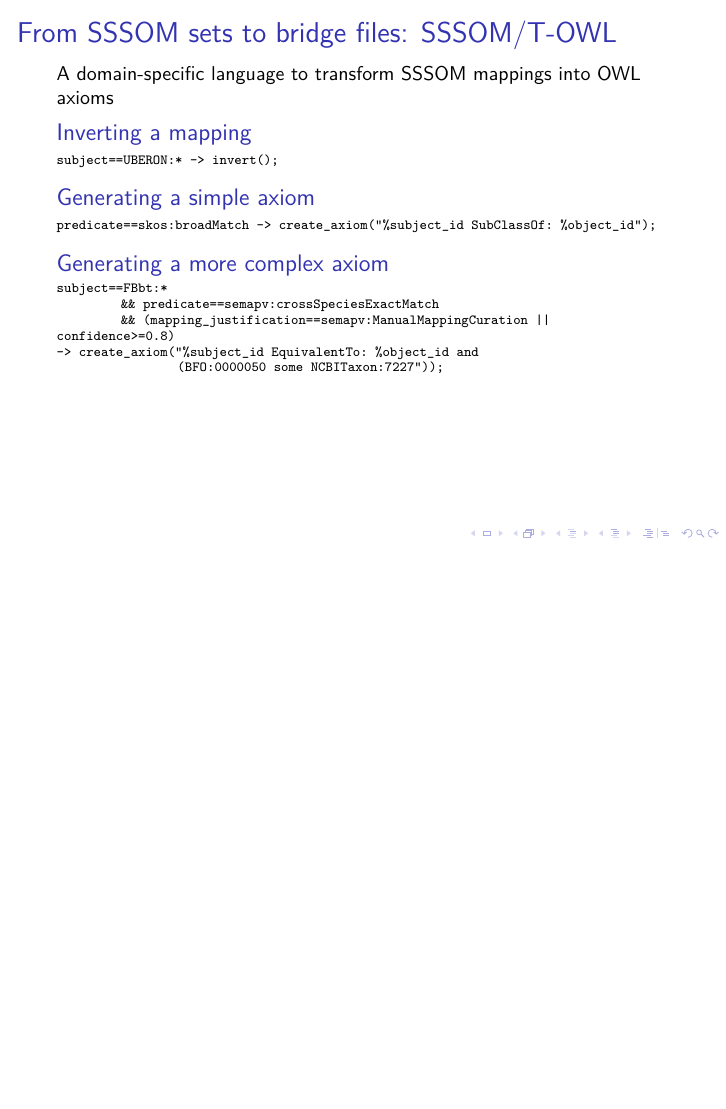
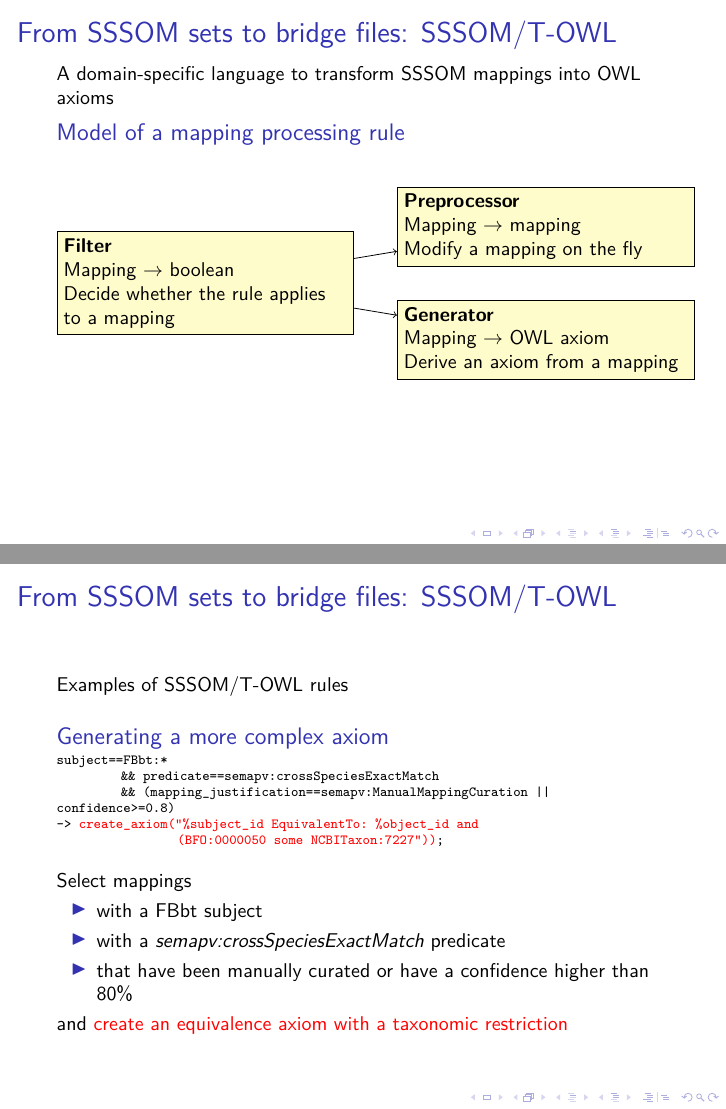
Before and after one commit to gouttegd/sssomt-uberon, LaTeX slides (screen.tex, which reads presentation.tex): page 14 of 20 before the commit and pages 15 and 25 of 31 after it, the two joined at a grey line, the shorter picture padded with empty space. Compiled offline with LuaLaTeX; a LaTeX package or settings file that is missing is left out.

Commit message:
Improve standalone presentation.
Make the presentation easier to follow when the presenter is not around.

Also add an "about" slide.

```diff
--- a/presentation.tex
+++ b/presentation.tex
@@ -420,7 +425,6 @@ intersection\_of: part\_of NCBITaxon:7227
 
   A domain-specific language to transform SSSOM mappings into OWL axioms
 
-  \only<1>{
   \begin{block}{Model of a mapping processing rule}
     \begin{center}
       \begin{tikzpicture}
@@ -441,26 +445,8 @@ intersection\_of: part\_of NCBITaxon:7227
       \end{tikzpicture}
     \end{center}
   \end{block}
-  }
-  \only<2>{
-    \begin{block}{Inverting a mapping}\ttfamily\scriptsize
-subject==UBERON:* -> invert();
-    \end{block}
 
-    \begin{block}{Generating a simple axiom}\ttfamily\scriptsize
-predicate==skos:broadMatch -> create\_axiom("\%subject\_id SubClassOf: \%object\_id");
-    \end{block}
-
-    \begin{block}{Generating a more complex axiom}\ttfamily\scriptsize
-subject==FBbt:*\\
-\hspace{1cm} \&\& predicate==semapv:crossSpeciesExactMatch\\
-\hspace{1cm} \&\& (mapping\_justification==semapv:ManualMappingCuration || confidence>=0.8)\\
-->  create\_axiom("\%subject\_id EquivalentTo: \%object\_id and\\
-\hspace{2cm} (BFO:0000050 some NCBITaxon:7227"));
-    \end{block}
-  }
-
-  \note<1>{Now that we can store mappings in a dedicated format, we need a way
+  \note{Now that we can store mappings in a dedicated format, we need a way
   to use those mappings when we want to integrate several ontologies together.
   And, as per our third goal, we want to do that in a way that is, as much as
   possible, not specific to Uberon, but reusable by other projects as well.
@@ -480,8 +466,53 @@ subject==FBbt:*\\
   Second, either a preprocessor that takes a mapping and returns a modified
   version of that mapping (allowing to modify a mapping on the fly), or a
   generator that takes a mapping and returns an OWL axiom.}
+\end{frame}
 
-  \note<2>{To illustrate, here are some examples of SSSOM/T-OWL rules.
+\begin{frame}
+  \frametitle{From SSSOM sets to bridge files: SSSOM/T-OWL}
+
+  Examples of SSSOM/T-OWL rules
+
+  \begin{overlayarea}{\textwidth}{3cm}
+    \only<1-2>{
+      \begin{block}{Inverting a mapping}\ttfamily\scriptsize
+        \textcolor<1>{red}{subject==UBERON:*} -> \textcolor<2>{red}{invert()};
+      \end{block}
+    }
+    \only<3-4>{
+      \begin{block}{Generating a simple axiom}\ttfamily\scriptsize
+        \textcolor<3>{red}{predicate==skos:broadMatch} -> \textcolor<4>{red}{create\_axiom("\%subject\_id SubClassOf: \%object\_id")};
+      \end{block}
+    }
+    \only<5-10>{
+      \begin{block}{Generating a more complex axiom}\ttfamily\scriptsize
+        \textcolor<5>{red}{subject==FBbt:*}\\
+        \hspace{1cm} \&\& \textcolor<6>{red}{predicate==semapv:crossSpeciesExactMatch}\\
+        \hspace{1cm} \&\& (\textcolor<7>{red}{mapping\_justification==semapv:ManualMappingCuration} \textcolor<8>{red}{||} \textcolor<9>{red}{confidence>=0.8)}\\
+        ->  \textcolor<10>{red}{create\_axiom("\%subject\_id EquivalentTo: \%object\_id and\\
+        \hspace{2cm} (BFO:0000050 some NCBITaxon:7227"))};
+      \end{block}
+    }
+  \end{overlayarea}
+
+  \begin{overlayarea}{\textwidth}{2.5cm}
+    \only<1-2>{\textcolor<1>{red}{Select mappings with a UBERON subject}
+
+    and \textcolor<2>{red}{flip them around the predicate}}
+    \only<3-4>{\textcolor<3>{red}{Select mappings with a \emph{skos:broadMatch} predicate}
+
+    and \textcolor<4>{red}{create a \emph{SubClassOf} axiom}}
+    \only<5-10>{Select mappings
+      \begin{itemize}
+        \item \textcolor<5>{red}{with a FBbt subject}
+        \item \textcolor<6>{red}{with a \emph{semapv:crossSpeciesExactMatch} predicate}
+        \item that have been \textcolor<7>{red}{manually curated} \textcolor<8>{red}{or} have a \textcolor<9>{red}{confidence higher than 80\%}
+      \end{itemize}
+
+      and \textcolor<10>{red}{create an equivalence axiom with a taxonomic restriction}}
+  \end{overlayarea}
+
+  \note<1>{To illustrate, here are some examples of SSSOM/T-OWL rules.
 
   First, a simple rule with a simple filter that selects all mappings where
   the subject is a Uberon term, and apply an inversion preprocessor to them.
```
Also changed, not shown: Makefile, svgs/ccbysa.svg (added), presentation.tex (57 more changed lines). Lines whose indentation alone changed are shown as unchanged.
